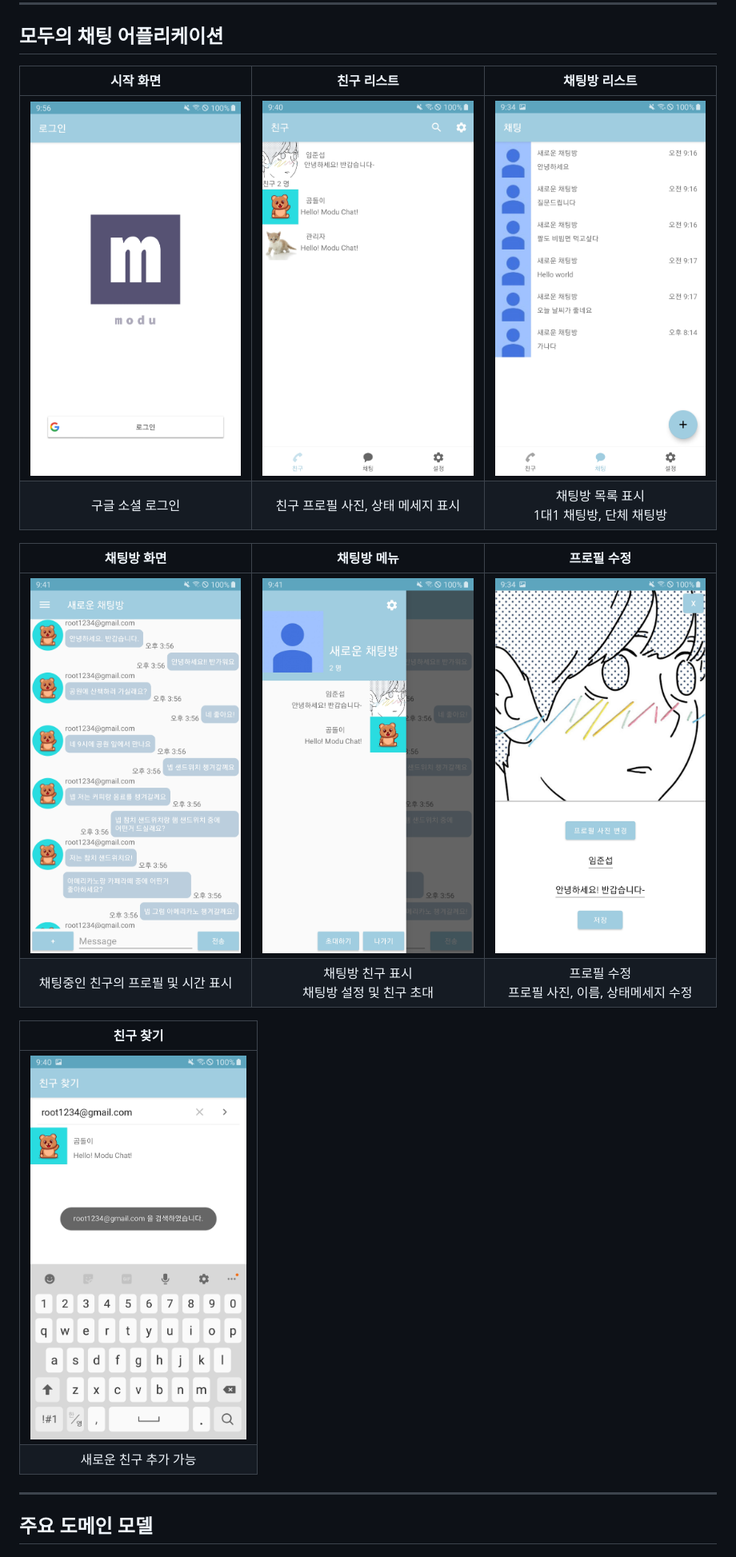
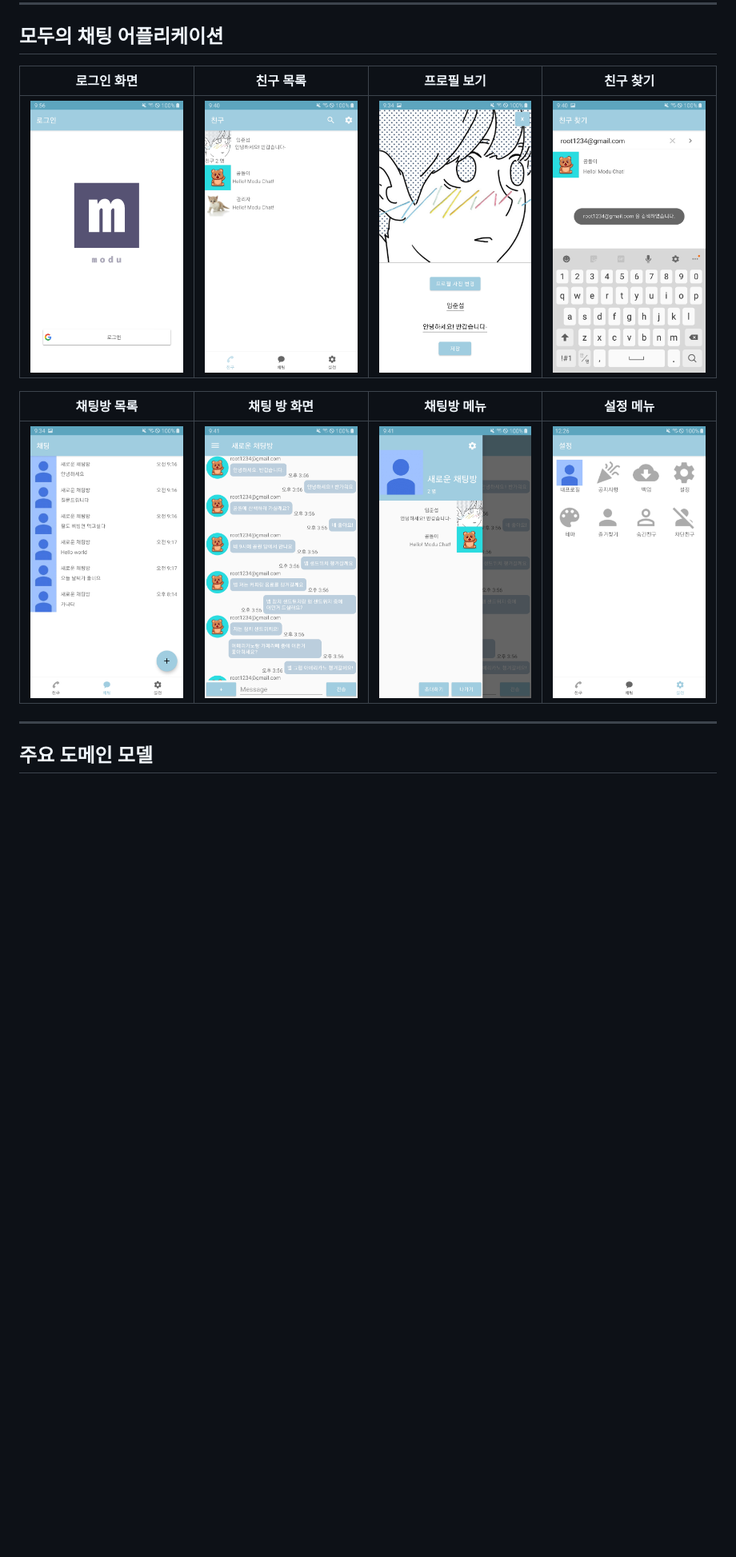
Before and after one commit to tear94fall/modu_chat, a Markdown page: README.md, the part around the change. Shown at 80% size. Drawn GitHub-style; pictures changed too: images/setting_menu.jpg (added); blank space fills up the shorter version.

Commit message:
Docs: "앱 구동 이미지 추가"
설정 프로그래먼트 이미지 추가
앱 구동 이미지 수정 (한줄 3개->4개)

Resolves: N/A
Ref: N/A
Related to: N/A

```diff
--- a/README.md
+++ b/README.md
@@ -21,20 +21,13 @@
 
 ## 모두의 채팅 어플리케이션
 
-| 시작 화면 | 친구 리스트 | 채팅방 리스트 |
-| :--------: | :--------: | :--------: |
-|<img src="images/start.jpg" width="270" height="480">|<img src="images/friends_list.jpg" width="270" height="480">| <img src="images/chat_room_list.jpg" width="270" height="480"> |
-| 구글 소셜 로그인 | 친구 프로필 사진, 상태 메세지 표시 | 채팅방 목록 표시<br> 1대1 채팅방, 단체 채팅방 |
+| 로그인 화면 | 친구 목록 | 프로필 보기 | 친구 찾기 |
+| :--------: | :--------: | :--------: | :--------: |
+|![start](./images/start.jpg)|![friends_list](./images/friends_list.jpg)|![profile_edit](./images/profile_edit.jpg)|![friends_search](./images/friends_search.jpg)|
 
-| 채팅방 화면 | 채팅방 메뉴 | 프로필 수정 |
-| :--------: | :--------: | :--------: |
-|<img src="images/chat_room.jpg" width="270" height="480">|<img src="images/chat_side_menu.jpg" width="270" height="480">| <img src="images/profile_edit.jpg" width="270" height="480"> |
-| 채팅중인 친구의 프로필 및 시간 표시 | 채팅방 친구 표시<br>채팅방 설정 및 친구 초대 | 프로필 수정<br>프로필 사진, 이름, 상태메세지 수정 |
-
-| 친구 찾기 |
-| :--------: |
-|<img src="images/friends_search.jpg" width="270" height="480">|
-| 새로운 친구 추가 가능 |
+| 채팅방 목록 | 채팅 방 화면 | 채팅방 메뉴 | 설정 메뉴 |
+| :--------: | :--------: | :--------: | :--------: |
+|![chat_room_list](./images/chat_room_list.jpg)|![chat_room](./images/chat_room.jpg)|![chat_side_menu](./images/chat_side_menu.jpg)|![setting_menu](./images/setting_menu.jpg)|
 
 ---
 
```
